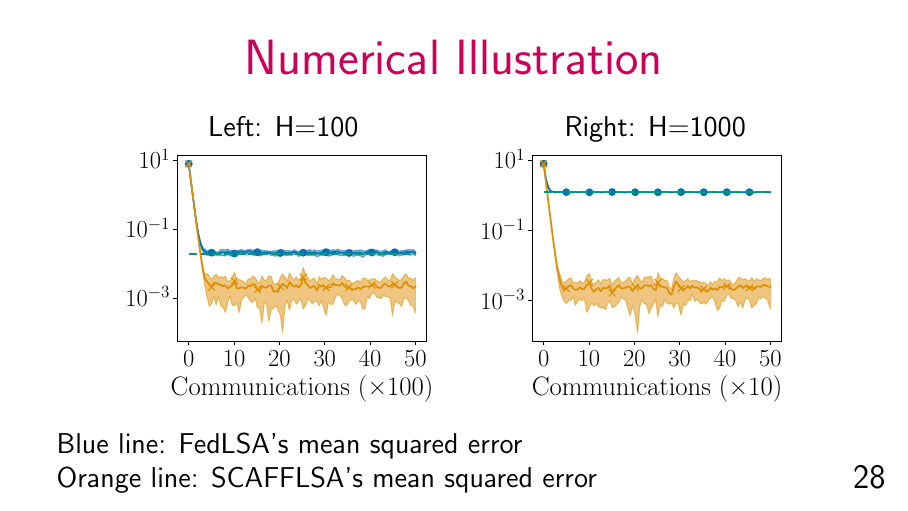
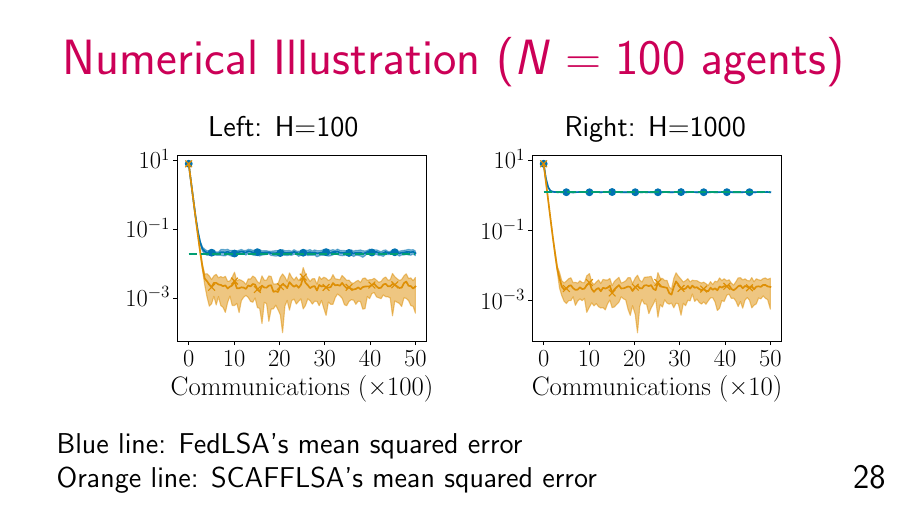
Before and after one commit to pmangold/presentations, LaTeX slides (2024-seminars/inria-paris-04-11-24/main.tex): page 44 of 54. Compiled offline with pdfLaTeX.

Commit message:
fix typos

```diff
--- a/2024-seminars/inria-paris-04-11-24/main.tex
+++ b/2024-seminars/inria-paris-04-11-24/main.tex
@@ -698,7 +698,7 @@ ARGO Seminar}
 \end{frame}
 
 
-\begin{frame}{Numerical Illustration}
+\begin{frame}{Numerical Illustration ($N=100$ agents)}
   \vspace{-0.5em}
 
   \begin{center}
@@ -785,7 +785,7 @@ ARGO Seminar}
   ~~~~Direct analysis ``à la LSA'' does not work. We need a ``Lyapunov'' analysis, and to carefully study covariances of control variates to obtain linear speed-up.
 \end{frame}
 
-\begin{frame}{Numerical Illustration}
+\begin{frame}{Numerical Illustration ($N=100$ agents)}
   \vspace{-0.5em}
 
   \begin{center}
```
